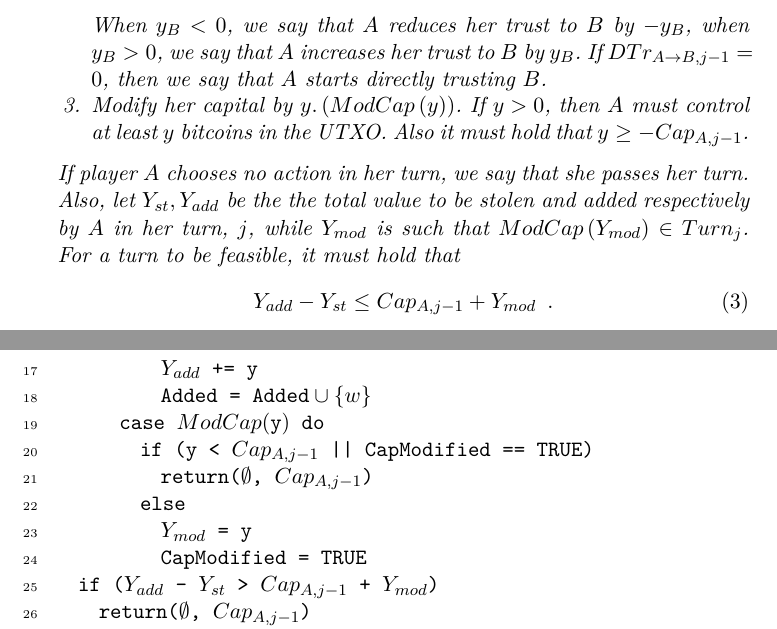
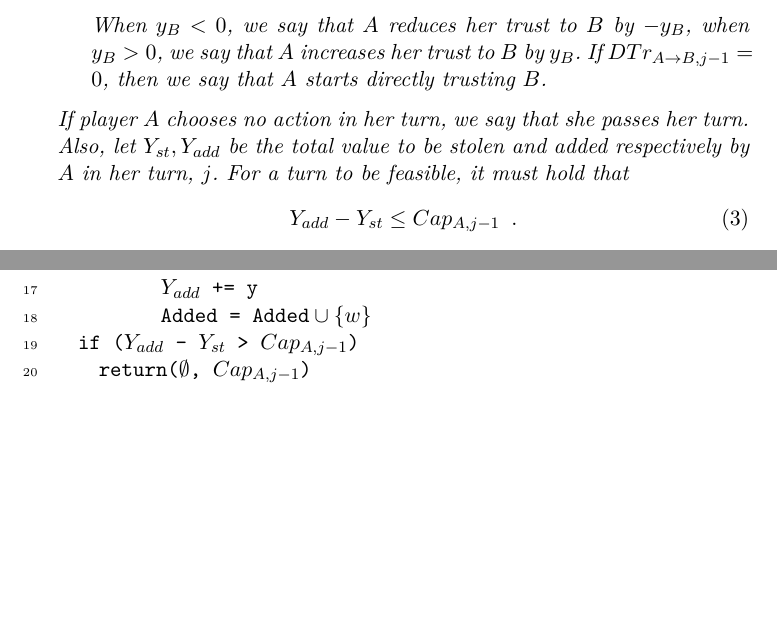
Before and after one commit to decrypto-org/TrustIsRisk, a LaTeX paper (fc17.tex): two parts of pages 5 and 29 of 33, joined at a grey line, cut so that both start at the same text, the shorter picture padded with empty space. Compiled offline with pdfLaTeX.

Commit message:
remove ModCap(x)

```diff
--- a/fc17.tex
+++ b/fc17.tex
@@ -327,14 +327,11 @@
            \end{equation*}
            When $y_B < 0$, we say that $A$ reduces her trust to $B$ by $-y_B$, when $y_B > 0$, we say that $A$ increases her
            trust to $B$ by $y_B$. If $DTr_{A \rightarrow B, j-1} = 0$, then we say that $A$ starts directly trusting $B$.
-           \item Modify her capital by $y. \left(ModCap\left(y\right)\right)$. If $y > 0$, then $A$ must control at least
-           $y$ bitcoins in the UTXO. Also it must hold that $y \geq -Cap_{A, j-1}$.
         \end{enumerate}
         If player $A$ chooses no action in her turn, we say that she passes her turn. Also, let $Y_{st}, Y_{add}$ be the
-        the total value to be stolen and added respectively by $A$ in her turn, $j$, while $Y_{mod}$ is such that
-        $ModCap\left(Y_{mod}\right) \in Turn_j$. For a turn to be feasible, it must hold that
+        total value to be stolen and added respectively by $A$ in her turn, $j$. For a turn to be feasible, it must hold that
         \begin{equation}
-           Y_{add} - Y_{st} \leq Cap_{A, j-1} + Y_{mod} \enspace.
+           Y_{add} - Y_{st} \leq Cap_{A, j-1} \enspace.
         \end{equation}
         Capital is updated in every turn:
         \begin{equation}
@@ -1658,12 +1653,6 @@ validateTurn((*@$\mathcal{G}_{j-1}$@*), (*@$A$@*), (*@$Cap_{A, j-1}$@*), Turn) :
         else
           (*@$Y_{add}$@*) += y
           Added = Added(*@$\: \cup \: \{w\}$@*)
-      case (*@$ModCap($@*)y(*@$)$@*) do
-        if (y < (*@$Cap_{A, j-1}$@*) || CapModified == TRUE)
-          return((*@$\emptyset$@*), (*@$Cap_{A, j-1}$@*))
-        else
-          (*@$Y_{mod}$@*) = y
-          CapModified = TRUE
-  if ((*@$Y_{add}$@*) - (*@$Y_{st}$@*) > (*@$Cap_{A, j-1}$@*) + (*@$Y_{mod}$@*))
+  if ((*@$Y_{add}$@*) - (*@$Y_{st}$@*) > (*@$Cap_{A, j-1}$@*))
     return((*@$\emptyset$@*), (*@$Cap_{A, j-1}$@*))
   else
```
Also changed, not shown: fc17.pdf, fc17.tex (12 more changed lines).
